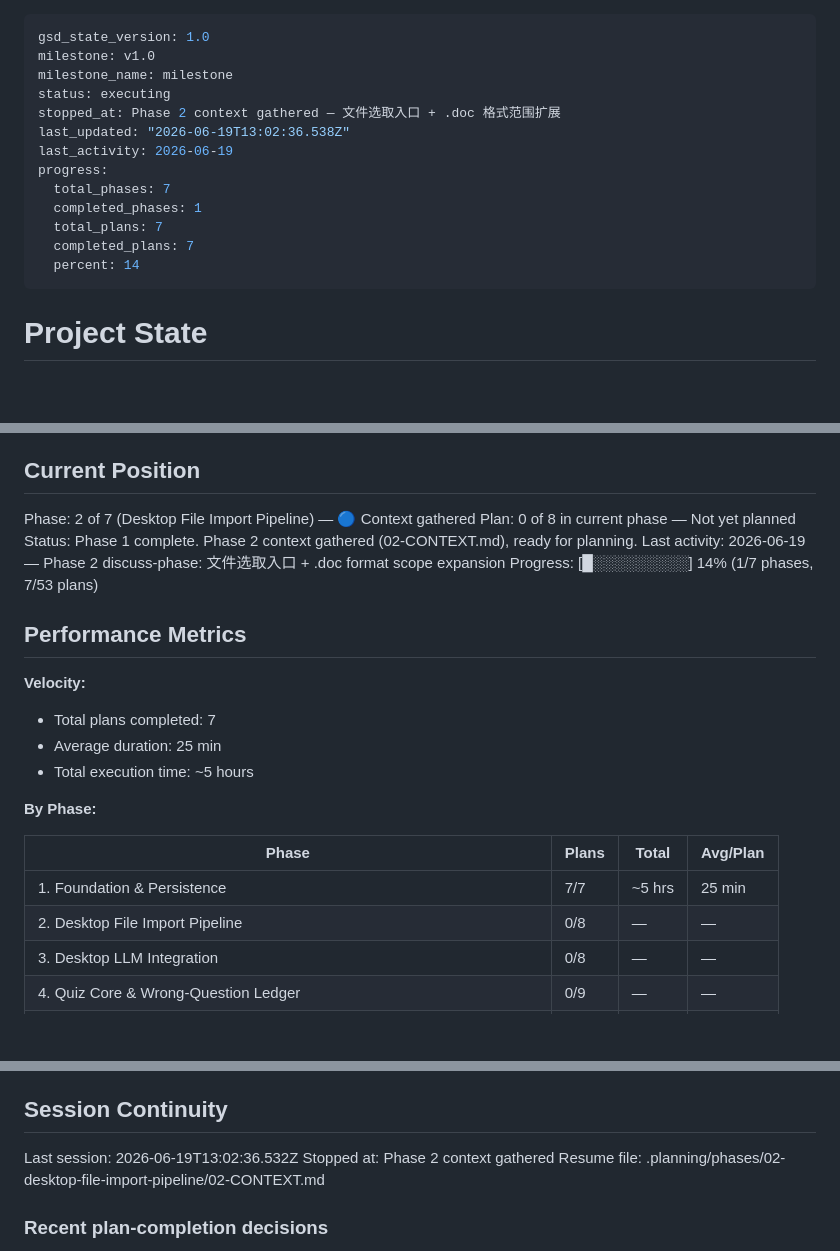
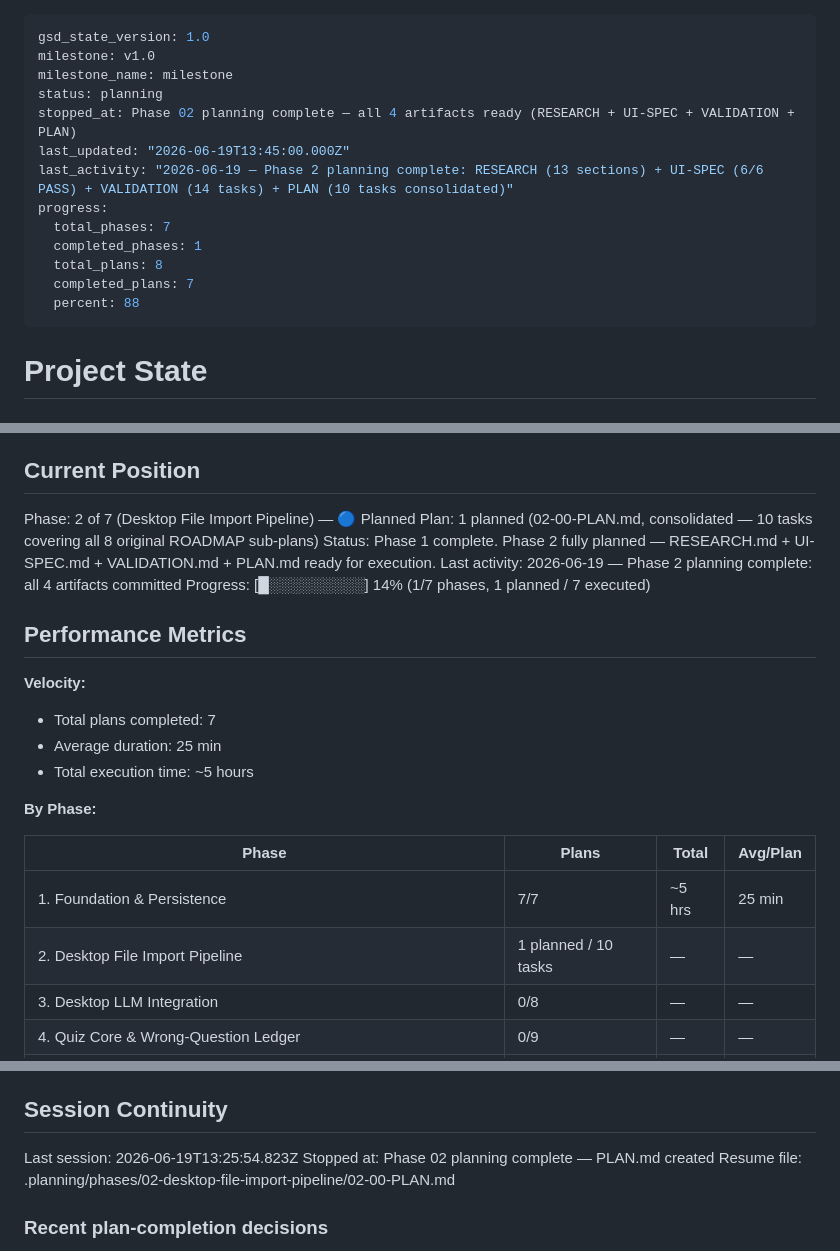
Before and after one commit to TechieBreeze/RedClassHelper, a Markdown page: .planning/STATE.md, 3 parts joined by grey strips. Rendered like a GitHub page; blank space fills up the shorter version.

Commit message:
fix(02): add missing VALIDATION.md, update STATE.md and ROADMAP.md
- Create 02-VALIDATION.md: 14-task Nyquist verification contract
- Fix STATE.md: stale "Not yet planned" → current status, plan counts
- Fix ROADMAP.md: 8 checkbox sub-plans → consolidated 02-00-PLAN.md

```diff
--- a/.planning/STATE.md
+++ b/.planning/STATE.md
@@ -2,16 +2,16 @@
 gsd_state_version: 1.0
 milestone: v1.0
 milestone_name: milestone
-status: executing
-stopped_at: Phase 2 context gathered — 文件选取入口 + .doc 格式范围扩展
-last_updated: "2026-06-19T13:02:36.538Z"
-last_activity: 2026-06-19
+status: planning
+stopped_at: Phase 02 planning complete — all 4 artifacts ready (RESEARCH + UI-SPEC + VALIDATION + PLAN)
+last_updated: "2026-06-19T13:45:00.000Z"
+last_activity: "2026-06-19 — Phase 2 planning complete: RESEARCH (13 sections) + UI-SPEC (6/6 PASS) + VALIDATION (14 tasks) + PLAN (10 tasks consolidated)"
 progress:
   total_phases: 7
   completed_phases: 1
-  total_plans: 7
+  total_plans: 8
   completed_plans: 7
-  percent: 14
+  percent: 88
 ---
 
 # Project State
@@ -25,11 +25,11 @@ See: .planning/PROJECT.md (updated 2025-01-14 after platform-scope contraction)
 
 ## Current Position
 
-Phase: 2 of 7 (Desktop File Import Pipeline) — 🔵 Context gathered
-Plan: 0 of 8 in current phase — Not yet planned
-Status: Phase 1 complete. Phase 2 context gathered (02-CONTEXT.md), ready for planning.
-Last activity: 2026-06-19 — Phase 2 discuss-phase: 文件选取入口 + .doc format scope expansion
-Progress: [█░░░░░░░░░] 14% (1/7 phases, 7/53 plans)
+Phase: 2 of 7 (Desktop File Import Pipeline) — 🔵 Planned
+Plan: 1 planned (02-00-PLAN.md, consolidated — 10 tasks covering all 8 original ROADMAP sub-plans)
+Status: Phase 1 complete. Phase 2 fully planned — RESEARCH.md + UI-SPEC.md + VALIDATION.md + PLAN.md ready for execution.
+Last activity: 2026-06-19 — Phase 2 planning complete: all 4 artifacts committed
+Progress: [█░░░░░░░░░] 14% (1/7 phases, 1 planned / 7 executed)
 
 ## Performance Metrics
 
@@ -44,7 +44,7 @@ Progress: [█░░░░░░░░░] 14% (1/7 phases, 7/53 plans)
 | Phase | Plans | Total | Avg/Plan |
 |-------|-------|-------|----------|
 | 1. Foundation & Persistence | 7/7 | ~5 hrs | 25 min |
-| 2. Desktop File Import Pipeline | 0/8 | — | — |
+| 2. Desktop File Import Pipeline | 1 planned / 10 tasks | — | — |
 | 3. Desktop LLM Integration | 0/8 | — | — |
 | 4. Quiz Core & Wrong-Question Ledger | 0/9 | — | — |
 | 5. JSON Cross-Device Transfer + Multiple-Choice + Bookmarks + Statistics | 0/9 | — | — |
@@ -109,9 +109,9 @@ None yet.
 
 ## Session Continuity
 
-Last session: 2026-06-19T13:02:36.532Z
-Stopped at: Phase 2 context gathered
-Resume file: .planning/phases/02-desktop-file-import-pipeline/02-CONTEXT.md
+Last session: 2026-06-19T13:25:54.823Z
+Stopped at: Phase 02 planning complete — PLAN.md created
+Resume file: .planning/phases/02-desktop-file-import-pipeline/02-00-PLAN.md
 
 ### Recent plan-completion decisions
 
```
Also changed, not shown: .planning/ROADMAP.md (+10 -9 lines), 1 other file.
